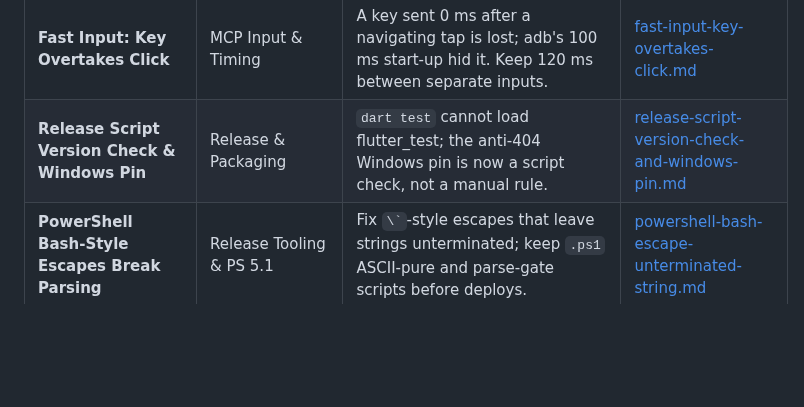
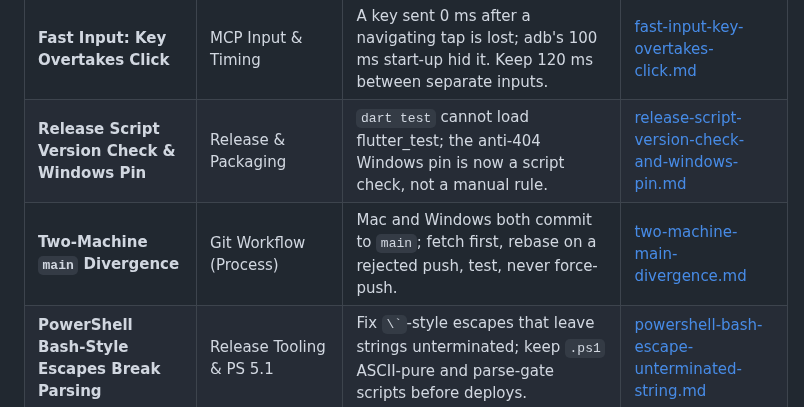
Before and after one commit to az-coder-123/azdroid, a Markdown page: docs/lessons-learned/README.md, the part around the change. Drawn GitHub-style; blank space fills up the shorter version.

Commit message:
docs(lessons): two machines committing to main diverge the branch
Co-Authored-By: Claude Opus 5.5 <noreply@anthropic.com>

```diff
--- a/docs/lessons-learned/README.md
+++ b/docs/lessons-learned/README.md
@@ -97,6 +97,7 @@ Whenever an intricate bug, OS-level anomaly, or non-obvious platform behavior is
 | **Device-Reaching Statics in Tests** | Testing & MCP Touch | A static path to a device needs a seam switched off in `flutter_test_config.dart`; mocks throwing by accident is not a test. | [device-reaching-statics-in-tests.md](device-reaching-statics-in-tests.md) |
 | **Fast Input: Key Overtakes Click** | MCP Input & Timing | A key sent 0 ms after a navigating tap is lost; adb's 100 ms start-up hid it. Keep 120 ms between separate inputs. | [fast-input-key-overtakes-click.md](fast-input-key-overtakes-click.md) |
 | **Release Script Version Check & Windows Pin** | Release & Packaging | `dart test` cannot load flutter_test; the anti-404 Windows pin is now a script check, not a manual rule. | [release-script-version-check-and-windows-pin.md](release-script-version-check-and-windows-pin.md) |
+| **Two-Machine `main` Divergence** | Git Workflow (Process) | Mac and Windows both commit to `main`; fetch first, rebase on a rejected push, test, never force-push. | [two-machine-main-divergence.md](two-machine-main-divergence.md) |
 | **PowerShell Bash-Style Escapes Break Parsing** | Release Tooling & PS 5.1 | Fix `` \` ``-style escapes that leave strings unterminated; keep `.ps1` ASCII-pure and parse-gate scripts before deploys. | [powershell-bash-escape-unterminated-string.md](powershell-bash-escape-unterminated-string.md) |
 | **Ascii-Encoding README Clobber** | Release Tooling & Encoding | Replace `Get/Set-Content` with UTF-8-explicit .NET IO so scripted README rewrites never collapse emoji to `?`. | [readme-ascii-rewrite-clobber.md](readme-ascii-rewrite-clobber.md) |
 
```
Also changed, not shown: docs/lessons-learned/two-machine-main-divergence.md (added, +29 -0 lines).
